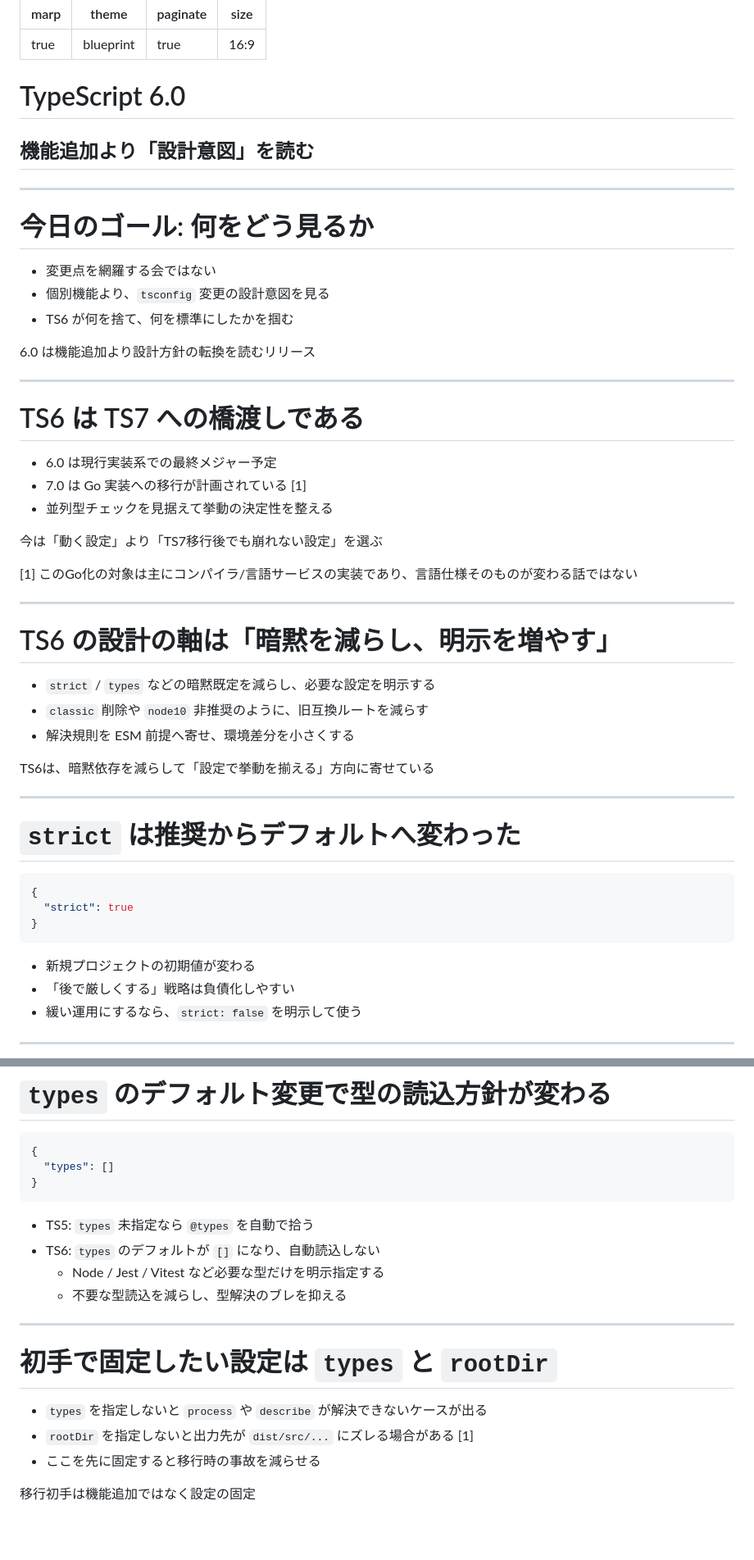
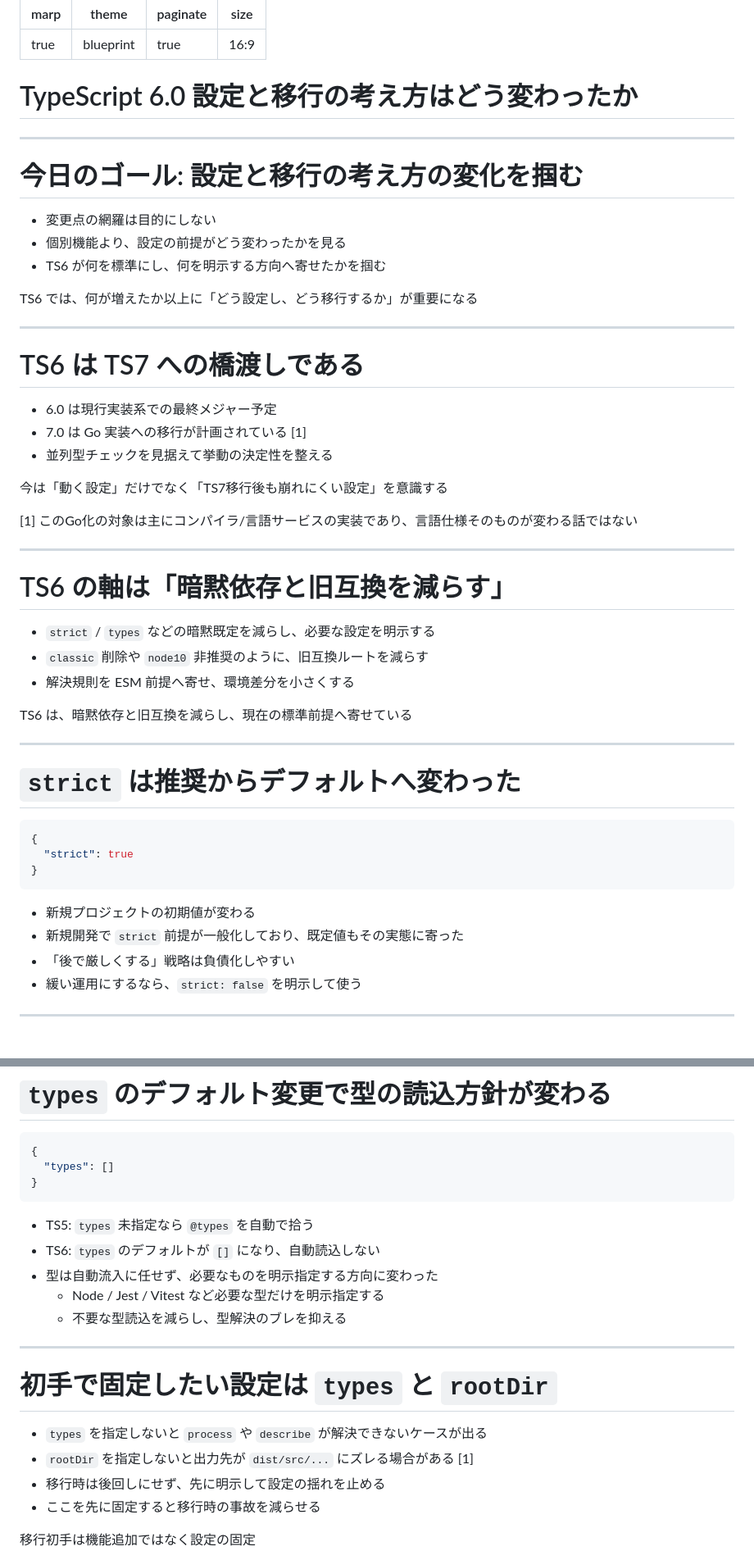
Before and after one commit to yamazaki-yuki-23/presentations, a Markdown page: 2026/ts-6.0/slides.md, 2 parts joined by grey strips. Shown at 82% size. Rendered like a GitHub page; blank space fills up the shorter version.

Commit message:
スライドの内容を更新し、TypeScript 6.0の設定と移行の考え方に関する表現を修正

````diff
--- a/2026/ts-6.0/slides.md
+++ b/2026/ts-6.0/slides.md
@@ -7,21 +7,19 @@ size: 16:9
 
 <!-- slide: 1 -->
 <!-- _class: lead -->
-# TypeScript 6.0
-
-## 機能追加より「設計意図」を読む
+# TypeScript 6.0 設定と移行の考え方はどう変わったか
 
 ---
 
 <!-- slide: 2 -->
 <!-- _class: calm -->
-# 今日のゴール: 何をどう見るか
+# 今日のゴール: 設定と移行の考え方の変化を掴む
 
-- 変更点を網羅する会ではない
-- 個別機能より、`tsconfig` 変更の設計意図を見る
-- TS6 が何を捨て、何を標準にしたかを掴む
+- 変更点の網羅は目的にしない
+- 個別機能より、設定の前提がどう変わったかを見る
+- TS6 が何を標準にし、何を明示する方向へ寄せたかを掴む
 
-<p class="conclusion">6.0 は機能追加より設計方針の転換を読むリリース</p>
+<p class="conclusion">TS6 では、何が増えたか以上に「どう設定し、どう移行するか」が重要になる</p>
 
 ---
 
@@ -33,7 +31,7 @@ size: 16:9
 - 7.0 は Go 実装への移行が計画されている <span class="note-ref">[1]</span>
 - 並列型チェックを見据えて挙動の決定性を整える
 
-<p class="conclusion">今は「動く設定」より「TS7移行後でも崩れない設定」を選ぶ</p>
+<p class="conclusion">今は「動く設定」だけでなく「TS7移行後も崩れにくい設定」を意識する</p>
 
 <p class="note">[1] このGo化の対象は主にコンパイラ/言語サービスの実装であり、言語仕様そのものが変わる話ではない</p>
 
@@ -41,13 +39,13 @@ size: 16:9
 
 <!-- slide: 4 -->
 <!-- _class: calm -->
-# TS6 の設計の軸は「暗黙を減らし、明示を増やす」
+# TS6 の軸は「暗黙依存と旧互換を減らす」
 
 - `strict` / `types` などの暗黙既定を減らし、必要な設定を明示する
 - `classic` 削除や `node10` 非推奨のように、旧互換ルートを減らす
 - 解決規則を ESM 前提へ寄せ、環境差分を小さくする
 
-<p class="conclusion">TS6は、暗黙依存を減らして「設定で挙動を揃える」方向に寄せている</p>
+<p class="conclusion">TS6 は、暗黙依存と旧互換を減らし、現在の標準前提へ寄せている</p>
 
 ---
 
@@ -61,6 +59,7 @@ size: 16:9
 ```
 
 - 新規プロジェクトの初期値が変わる
+- 新規開発で `strict` 前提が一般化しており、既定値もその実態に寄った
 - 「後で厳しくする」戦略は負債化しやすい
 - 緩い運用にするなら、`strict: false` を明示して使う
 
@@ -77,6 +76,7 @@ size: 16:9
 
 - TS5: `types` 未指定なら `@types` を自動で拾う
 - TS6: `types` のデフォルトが `[]` になり、自動読込しない
+- 型は自動流入に任せず、必要なものを明示指定する方向に変わった
   - Node / Jest / Vitest など必要な型だけを明示指定する
   - 不要な型読込を減らし、型解決のブレを抑える
 
@@ -88,6 +88,7 @@ size: 16:9
 
 - `types` を指定しないと `process` や `describe` が解決できないケースが出る
 - `rootDir` を指定しないと出力先が `dist/src/...` にズレる場合がある <span class="note-ref">[1]</span>
+- 移行時は後回しにせず、先に明示して設定の揺れを止める
 - ここを先に固定すると移行時の事故を減らせる
 
 <p class="conclusion">移行初手は機能追加ではなく設定の固定</p>
````
Also changed, not shown: other parts of 2026/ts-6.0/slides.md (+12 -13 lines).
